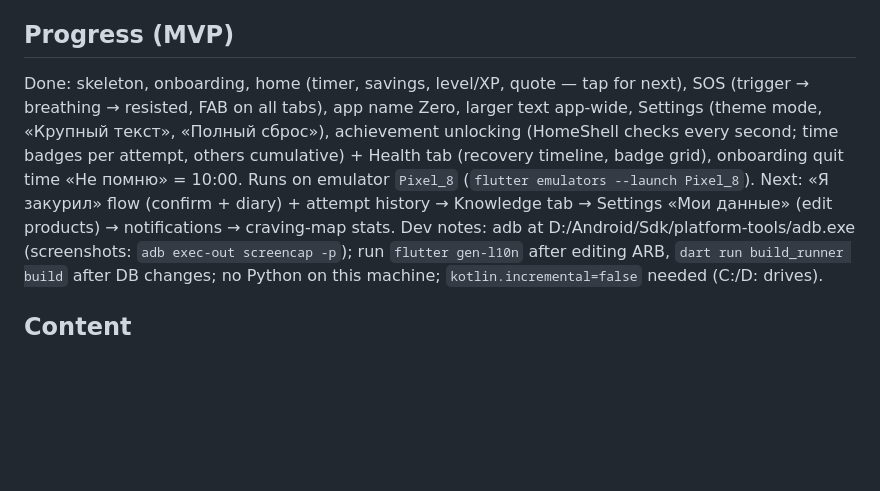
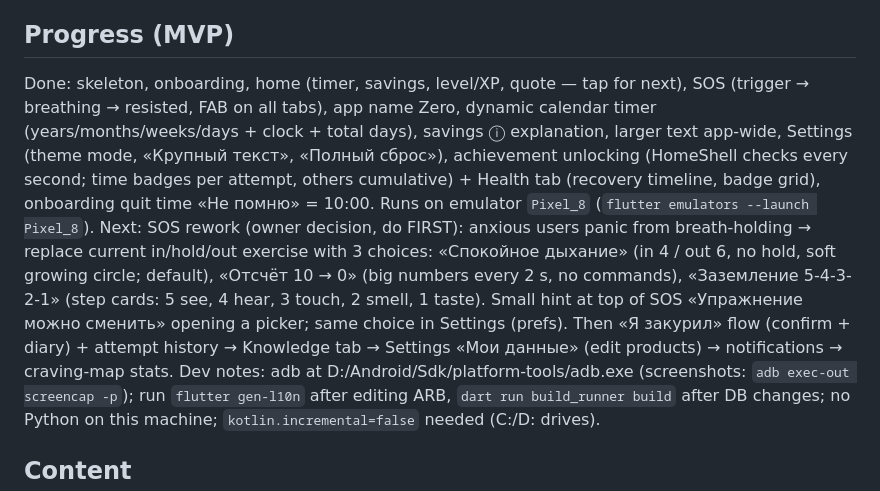
Before and after one commit to TonyVinsenty/smoking_app, a Markdown page: CLAUDE.md, the part around the change. Drawn GitHub-style; blank space fills up the shorter version.

Commit message:
Record SOS rework decision

```diff
--- a/CLAUDE.md
+++ b/CLAUDE.md
@@ -32,8 +32,8 @@ Russian only for now, but everything is translatable: UI strings in `lib/l10n/ap
 Open question for later: a growing tree / pet as a progress metaphor (owner unsure — discuss).
 
 ## Progress (MVP)
-Done: skeleton, onboarding, home (timer, savings, level/XP, quote — tap for next), SOS (trigger → breathing → resisted, FAB on all tabs), app name Zero, larger text app-wide, Settings (theme mode, «Крупный текст», «Полный сброс»), achievement unlocking (HomeShell checks every second; time badges per attempt, others cumulative) + Health tab (recovery timeline, badge grid), onboarding quit time «Не помню» = 10:00. Runs on emulator `Pixel_8` (`flutter emulators --launch Pixel_8`).
-Next: «Я закурил» flow (confirm + diary) + attempt history → Knowledge tab → Settings «Мои данные» (edit products) → notifications → craving-map stats.
+Done: skeleton, onboarding, home (timer, savings, level/XP, quote — tap for next), SOS (trigger → breathing → resisted, FAB on all tabs), app name Zero, dynamic calendar timer (years/months/weeks/days + clock + total days), savings ⓘ explanation, larger text app-wide, Settings (theme mode, «Крупный текст», «Полный сброс»), achievement unlocking (HomeShell checks every second; time badges per attempt, others cumulative) + Health tab (recovery timeline, badge grid), onboarding quit time «Не помню» = 10:00. Runs on emulator `Pixel_8` (`flutter emulators --launch Pixel_8`).
+Next: SOS rework (owner decision, do FIRST): anxious users panic from breath-holding → replace current in/hold/out exercise with 3 choices: «Спокойное дыхание» (in 4 / out 6, no hold, soft growing circle; default), «Отсчёт 10 → 0» (big numbers every 2 s, no commands), «Заземление 5-4-3-2-1» (step cards: 5 see, 4 hear, 3 touch, 2 smell, 1 taste). Small hint at top of SOS «Упражнение можно сменить» opening a picker; same choice in Settings (prefs). Then «Я закурил» flow (confirm + diary) + attempt history → Knowledge tab → Settings «Мои данные» (edit products) → notifications → craving-map stats.
 Dev notes: adb at D:/Android/Sdk/platform-tools/adb.exe (screenshots: `adb exec-out screencap -p`); run `flutter gen-l10n` after editing ARB, `dart run build_runner build` after DB changes; no Python on this machine; `kotlin.incremental=false` needed (C:/D: drives).
 
 ## Content
```
